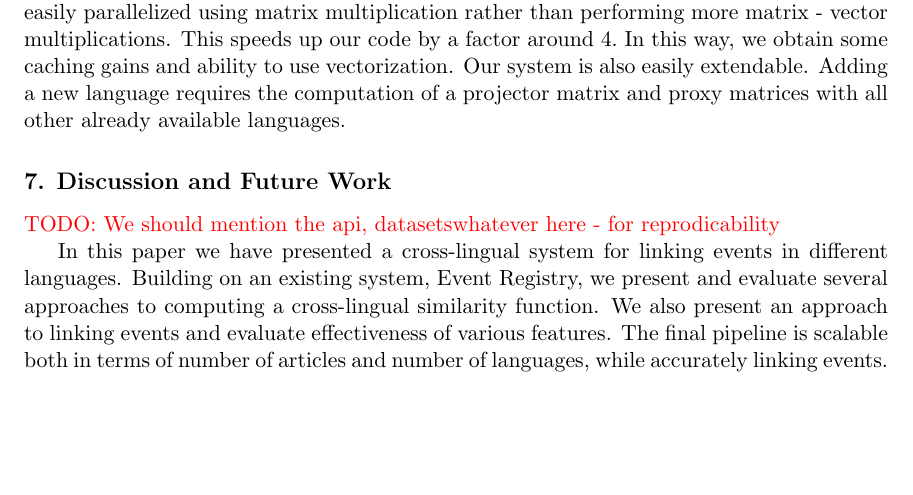
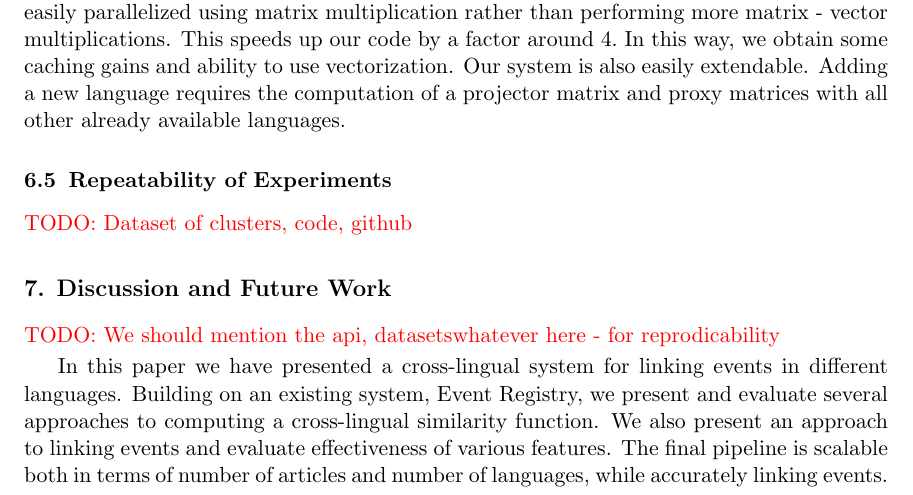
Before and after one commit to rupnikj/jair_paper, a LaTeX paper (rupnik2015.tex): part of page 29 of 32, cut so that both start at the same text, the shorter picture padded with empty space. Compiled offline with pdfLaTeX.

Commit message:
added datasets

```diff
--- a/rupnik2015.tex
+++ b/rupnik2015.tex
@@ -798,6 +798,9 @@ In our current implementation, we use the variation of hub approach. Our project
  Usage of proxy matrices enables projection of all input documents in the common space and handling language pairs with missing or low alignment. That enables us to do block-wise similarity computations further improving system efficiency. Our code can therefore be easily parallelized using matrix multiplication rather than performing more matrix - vector multiplications. This speeds up our code by a factor around $4.$ In this way, we obtain some caching gains and ability to use vectorization.
 Our system is also easily extendable. Adding a new language requires the  computation of  a projector matrix and proxy matrices with all other already available languages.
 
+\subsection{Repeatability of Experiments}
+\todo{Dataset of clusters, code, github}
+
 \section{Discussion and Future Work}
 \todo{We should mention the api, datasetswhatever here - for reprodicability}
 
```
Also changed, not shown: [Carol_Peters,_Martin_Braschler,_Paul_Clough]_Mult(BookZZ.org).pdf (deleted), 2 other files.
